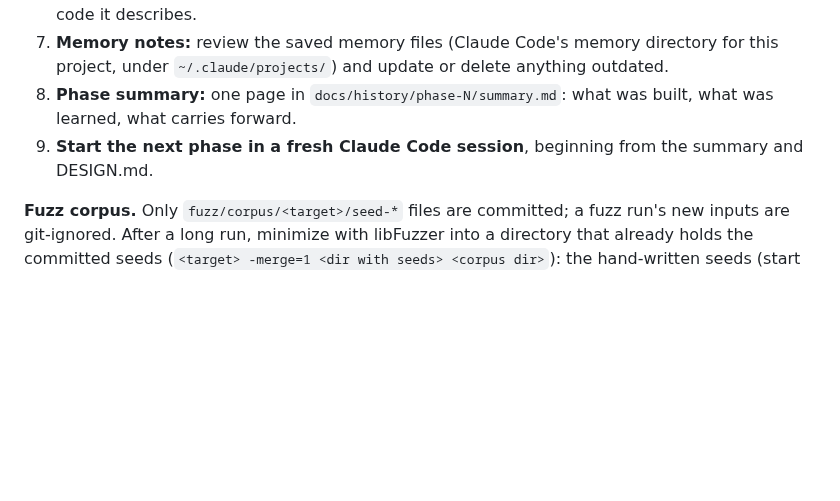
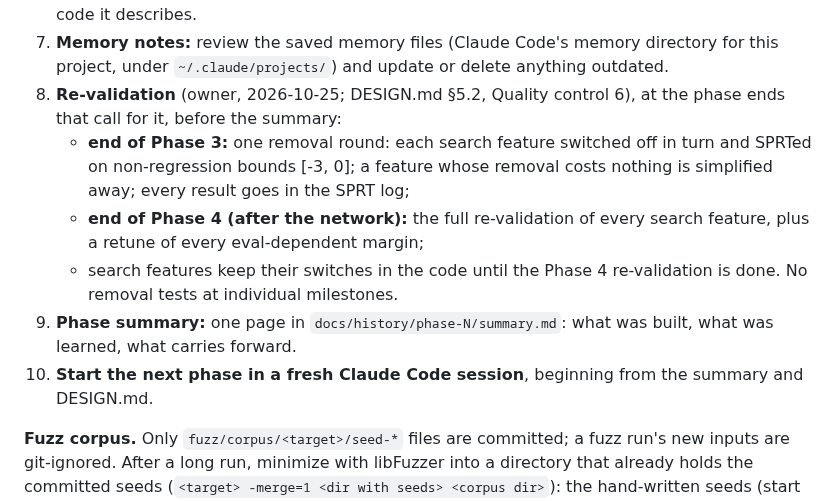
Before and after one commit to BOSSDOTCOM/fork, a Markdown page: CLAUDE.md, the part around the change. GitHub-like rendering; blank space fills up the shorter version.

```diff
--- a/CLAUDE.md
+++ b/CLAUDE.md
@@ -168,10 +168,20 @@ next phase begins. Report each item's result.
 7. **Memory notes:** review the saved memory files
    (Claude Code's memory directory for this project, under `~/.claude/projects/`) and update or delete
    anything outdated.
-8. **Phase summary:** one page in `docs/history/phase-N/summary.md`: what
+8. **Re-validation** (owner, 2026-10-25; DESIGN.md §5.2, Quality
+   control 6), at the phase ends that call for it, before the summary:
+   - **end of Phase 3:** one removal round: each search feature switched
+     off in turn and SPRTed on non-regression bounds [-3, 0]; a feature
+     whose removal costs nothing is simplified away; every result goes in
+     the SPRT log;
+   - **end of Phase 4 (after the network):** the full re-validation of
+     every search feature, plus a retune of every eval-dependent margin;
+   - search features keep their switches in the code until the Phase 4
+     re-validation is done. No removal tests at individual milestones.
+9. **Phase summary:** one page in `docs/history/phase-N/summary.md`: what
    was built, what was learned, what carries forward.
-9. **Start the next phase in a fresh Claude Code session**, beginning from
-   the summary and DESIGN.md.
+10. **Start the next phase in a fresh Claude Code session**, beginning from
+    the summary and DESIGN.md.
 
 **Fuzz corpus.** Only `fuzz/corpus/<target>/seed-*` files are committed; a
 fuzz run's new inputs are git-ignored. After a long run, minimize with
```
Also changed, not shown: docs/DESIGN.md (+28 -2 lines).
